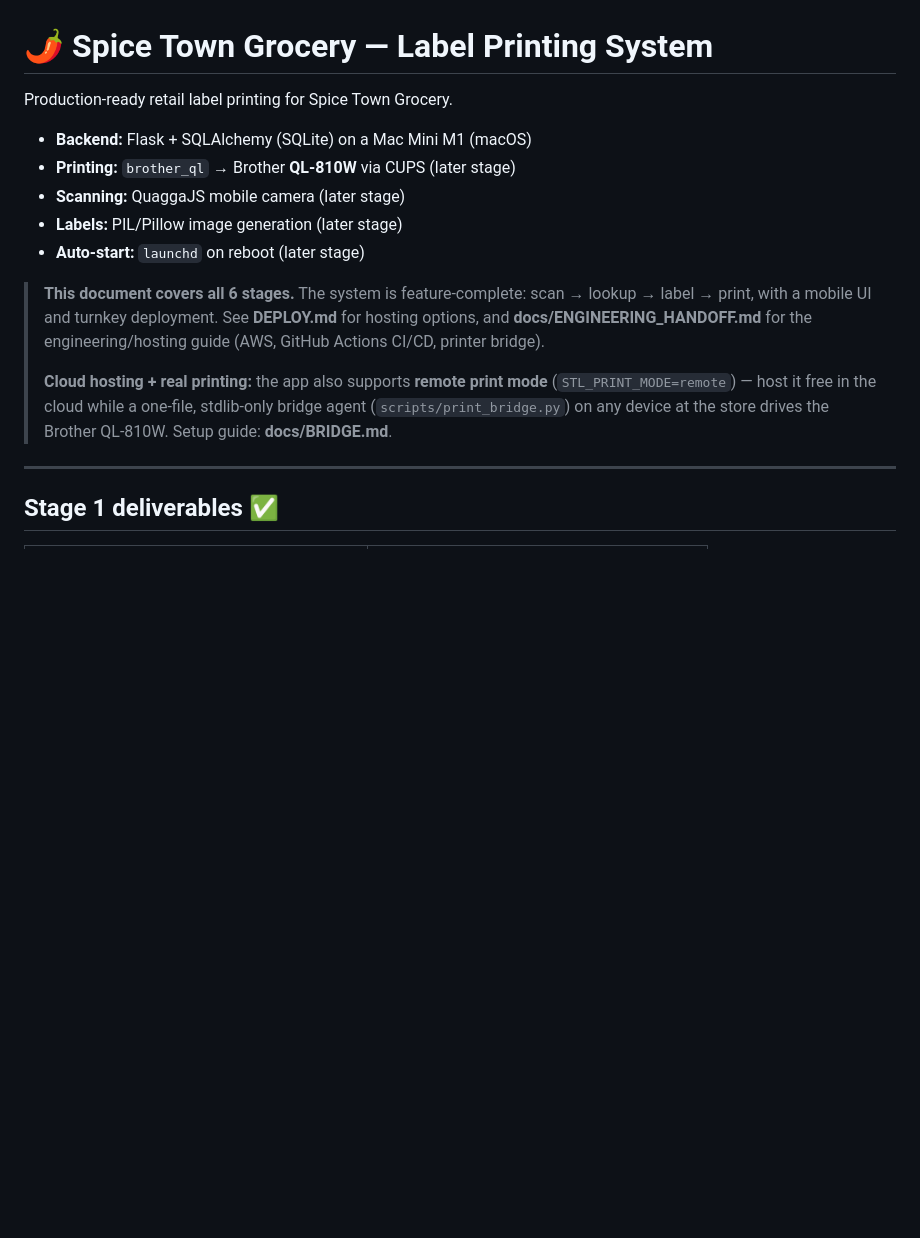
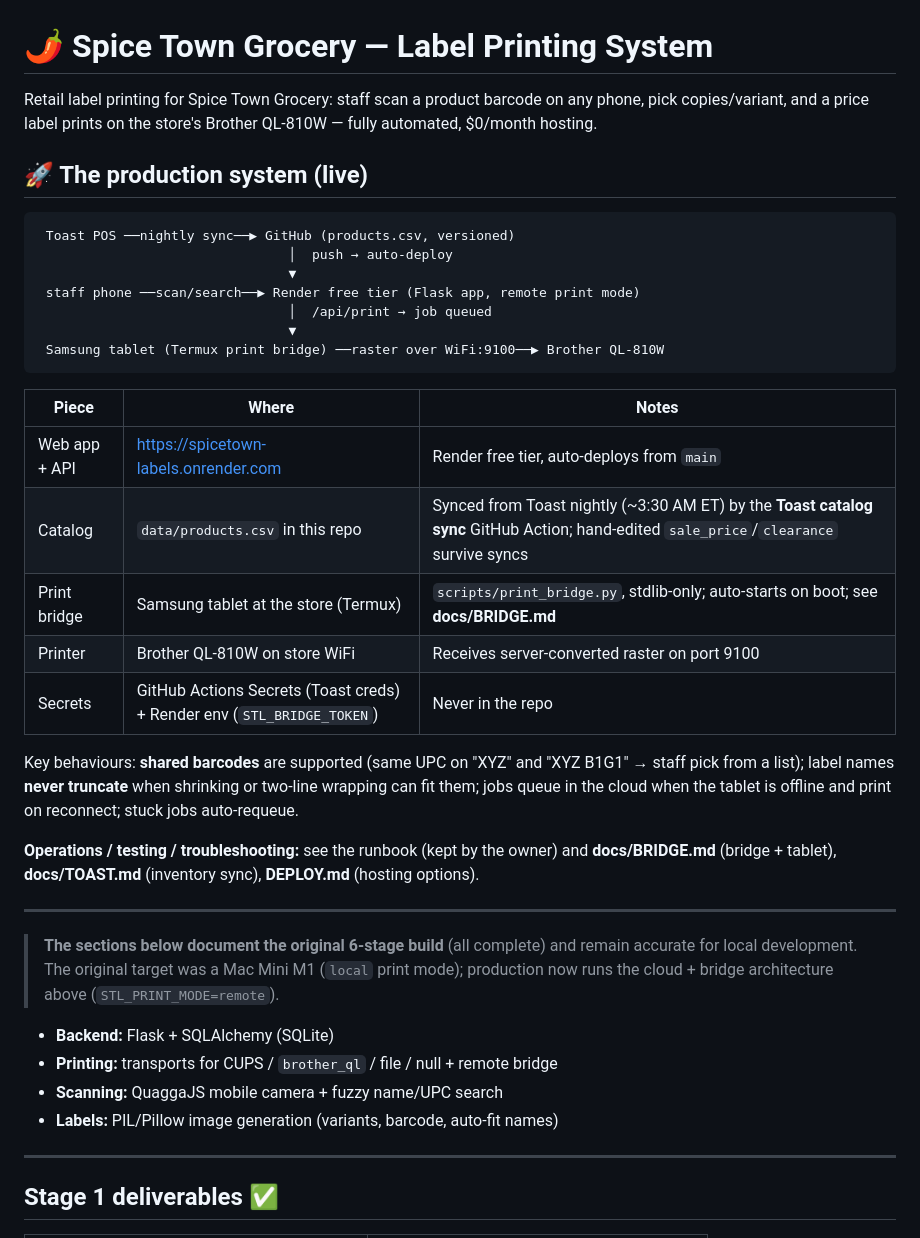
Before and after one commit to spicetownbackend/spicetown-labels, a Markdown page: README.md, the part around the change. Drawn GitHub-style; blank space fills up the shorter version.

Commit message:
README: document the live production architecture (cloud + bridge + Toast sync)
Co-Authored-By: Claude Fable 5 <noreply@anthropic.com>

````diff
--- a/README.md
+++ b/README.md
@@ -1,22 +1,49 @@
 # 🌶️ Spice Town Grocery — Label Printing System
 
-Production-ready retail label printing for Spice Town Grocery.
+Retail label printing for Spice Town Grocery: staff scan a product barcode on
+any phone, pick copies/variant, and a price label prints on the store's
+Brother QL-810W — fully automated, $0/month hosting.
 
-- **Backend:** Flask + SQLAlchemy (SQLite) on a Mac Mini M1 (macOS)
-- **Printing:** `brother_ql` → Brother **QL-810W** via CUPS (later stage)
-- **Scanning:** QuaggaJS mobile camera (later stage)
-- **Labels:** PIL/Pillow image generation (later stage)
-- **Auto-start:** `launchd` on reboot (later stage)
+## 🚀 The production system (live)
 
-> **This document covers all 6 stages.** The system is feature-complete:
-> scan → lookup → label → print, with a mobile UI and turnkey deployment.
-> See **DEPLOY.md** for hosting options, and **docs/ENGINEERING_HANDOFF.md**
-> for the engineering/hosting guide (AWS, GitHub Actions CI/CD, printer bridge).
->
-> **Cloud hosting + real printing:** the app also supports **remote print
-> mode** (`STL_PRINT_MODE=remote`) — host it free in the cloud while a
-> one-file, stdlib-only bridge agent (`scripts/print_bridge.py`) on any device
-> at the store drives the Brother QL-810W. Setup guide: **docs/BRIDGE.md**.
+```
+ Toast POS ──nightly sync──▶ GitHub (products.csv, versioned)
+                                │  push → auto-deploy
+                                ▼
+ staff phone ──scan/search──▶ Render free tier (Flask app, remote print mode)
+                                │  /api/print → job queued
+                                ▼
+ Samsung tablet (Termux print bridge) ──raster over WiFi:9100──▶ Brother QL-810W
+```
+
+| Piece | Where | Notes |
+|-------|-------|-------|
+| Web app + API | https://spicetown-labels.onrender.com | Render free tier, auto-deploys from `main` |
+| Catalog | `data/products.csv` in this repo | Synced from Toast nightly (~3:30 AM ET) by the **Toast catalog sync** GitHub Action; hand-edited `sale_price`/`clearance` survive syncs |
+| Print bridge | Samsung tablet at the store (Termux) | `scripts/print_bridge.py`, stdlib-only; auto-starts on boot; see **docs/BRIDGE.md** |
+| Printer | Brother QL-810W on store WiFi | Receives server-converted raster on port 9100 |
+| Secrets | GitHub Actions Secrets (Toast creds) + Render env (`STL_BRIDGE_TOKEN`) | Never in the repo |
+
+Key behaviours: **shared barcodes** are supported (same UPC on "XYZ" and
+"XYZ B1G1" → staff pick from a list); label names **never truncate** when
+shrinking or two-line wrapping can fit them; jobs queue in the cloud when the
+tablet is offline and print on reconnect; stuck jobs auto-requeue.
+
+**Operations / testing / troubleshooting:** see the runbook (kept by the
+owner) and **docs/BRIDGE.md** (bridge + tablet), **docs/TOAST.md** (inventory
+sync), **DEPLOY.md** (hosting options).
+
+---
+
+> **The sections below document the original 6-stage build** (all complete)
+> and remain accurate for local development. The original target was a Mac
+> Mini M1 (`local` print mode); production now runs the cloud + bridge
+> architecture above (`STL_PRINT_MODE=remote`).
+
+- **Backend:** Flask + SQLAlchemy (SQLite)
+- **Printing:** transports for CUPS / `brother_ql` / file / null + remote bridge
+- **Scanning:** QuaggaJS mobile camera + fuzzy name/UPC search
+- **Labels:** PIL/Pillow image generation (variants, barcode, auto-fit names)
 
 ---
 
````
